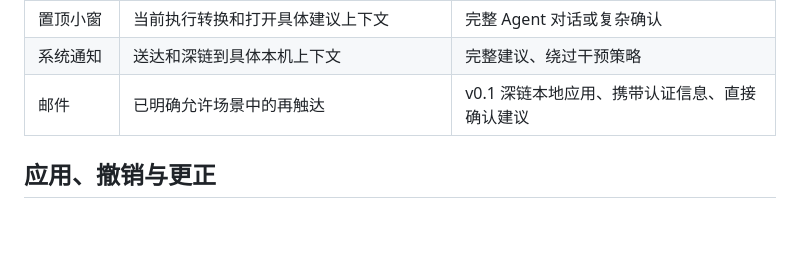
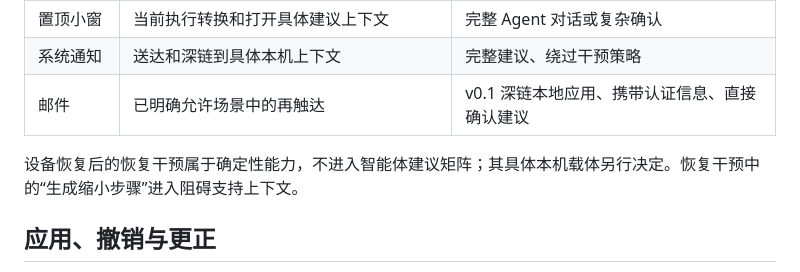
Before and after one commit to Annzival/ADHD-Support-System, a Markdown page: docs/product/agent-suggestion-interaction-rules.md, the part around the change. GitHub-like rendering; blank space fills up the shorter version.

```diff
--- a/docs/product/agent-suggestion-interaction-rules.md
+++ b/docs/product/agent-suggestion-interaction-rules.md
@@ -41,6 +41,8 @@ Agent 生成建议时不自动打开模态框或抢夺焦点。模态框只用
 | 系统通知 | 送达和深链到具体本机上下文 | 完整建议、绕过干预策略 |
 | 邮件 | 已明确允许场景中的再触达 | v0.1 深链本地应用、携带认证信息、直接确认建议 |
 
+设备恢复后的恢复干预属于确定性能力，不进入智能体建议矩阵；其具体本机载体另行决定。恢复干预中的“生成缩小步骤”进入阻碍支持上下文。
+
 ## 应用、撤销与更正
 
 用户采用建议后，确定性领域命令重新验证目标版本和业务约束。系统保存来源建议、变更前后状态、最终应用内容和命令结果。没有后续依赖时可以确定性撤销；已经产生依赖时改用手动或补偿性调整，不能破坏性回滚。用户报告的执行事实通过更正保存新版本，不使用撤销语义。见 ADR-0041。
```
Also changed, not shown: docs/product/agent-suggestion-scenarios.md (+2 -11 lines).
